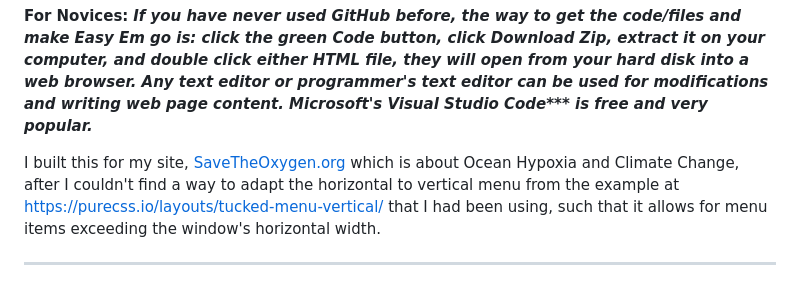
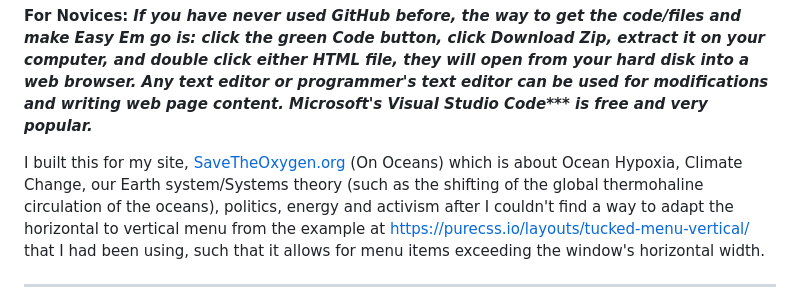
Before and after one commit to cooperdozier/easy-em, a Markdown page: README.md, the part around the change. GitHub-like rendering.

Commit message:
Update README.md enhanced description of the Save the Oxygen (On Oceans) website

```diff
--- a/README.md
+++ b/README.md
@@ -15,7 +15,7 @@ It optionally integrates with the full set of Pure CSS framework rules, if you j
 **For Novices:**
 ***If you have never used GitHub before, the way to get the code/files and make Easy Em go is: click the green Code button, click Download Zip, extract it on your computer, and double click either HTML file, they will open from your hard disk into a web browser. Any text editor or programmer's text editor can be used for modifications and writing web page content. Microsoft's Visual Studio Code\*\*\* is free and very popular.***
 
-I built this for my site, [SaveTheOxygen.org](savetheoxygen.org) which is about Ocean Hypoxia and Climate Change, after I couldn't find a way to adapt the horizontal to vertical menu from the example at [https://purecss.io/layouts/tucked-menu-vertical/](https://purecss.io/layouts/tucked-menu-vertical/) that I had been using, such that it allows for menu items exceeding the window's horizontal width.
+I built this for my site, [SaveTheOxygen.org](savetheoxygen.org) (On Oceans) which is about Ocean Hypoxia, Climate Change, our Earth system/Systems theory (such as the shifting of the global thermohaline circulation of the oceans), politics, energy and activism after I couldn't find a way to adapt the horizontal to vertical menu from the example at [https://purecss.io/layouts/tucked-menu-vertical/](https://purecss.io/layouts/tucked-menu-vertical/) that I had been using, such that it allows for menu items exceeding the window's horizontal width.
 
 ---
 
```
